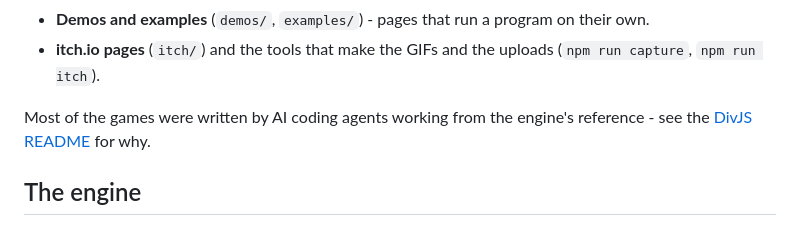
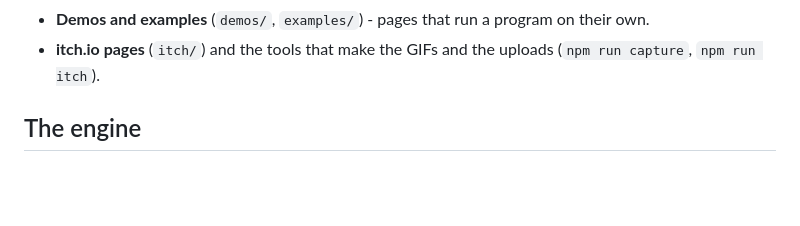
Before and after one commit to akadjoker/divjs-playground, a Markdown page: README.md, the part around the change. GitHub-like rendering; blank space fills up the shorter version.

```diff
--- a/README.md
+++ b/README.md
@@ -48,10 +48,6 @@ DIV tutorials, and over 30 games to play, read and change.
   on their own.
 - **itch.io pages** (`itch/`) and the tools that make the GIFs and the uploads
   (`npm run capture`, `npm run itch`).
-
-Most of the games were written by AI coding agents working from the
-engine's reference - see the [DivJS README](https://github.com/akadjoker/divjs#made-by-ai-on-purpose)
-for why.
 
 ## The engine
 
```
